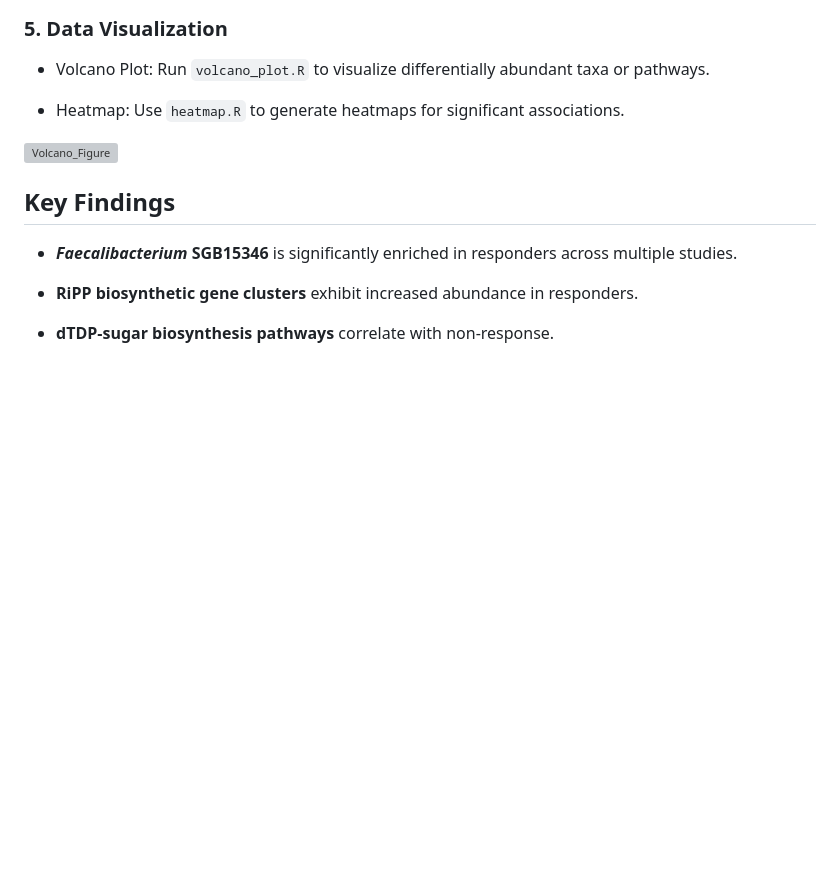
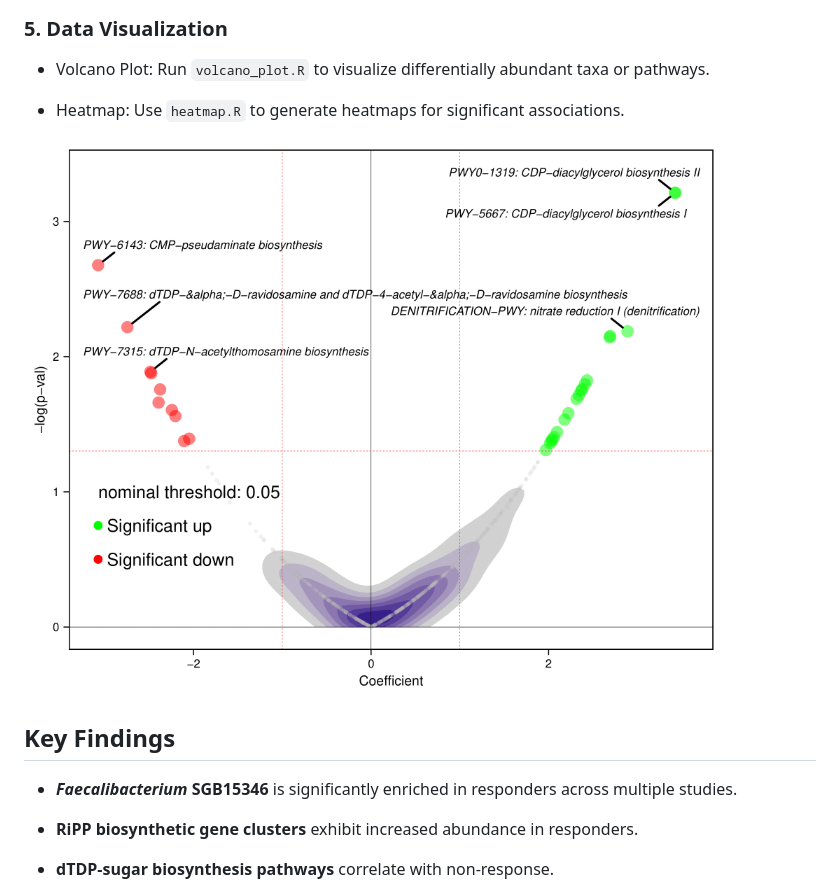
Before and after one commit to omicsEye/Cancer-Microbiome, a Markdown page: README.md, the part around the change. Rendered like a GitHub page; blank space fills up the shorter version; grey boxes are pictures that could not be loaded.

```diff
--- a/README.md
+++ b/README.md
@@ -64,7 +64,7 @@ We compiled publicly available whole metagenome shotgun sequencing (MGS) dataset
 
 - Heatmap: Use `heatmap.R` to generate heatmaps for significant associations.
 
-![Volcano_Figure](images/Volcano.png)
+![Volcano_Figure](images/volcano_plot.png)
 
 ## Key Findings
 
```
